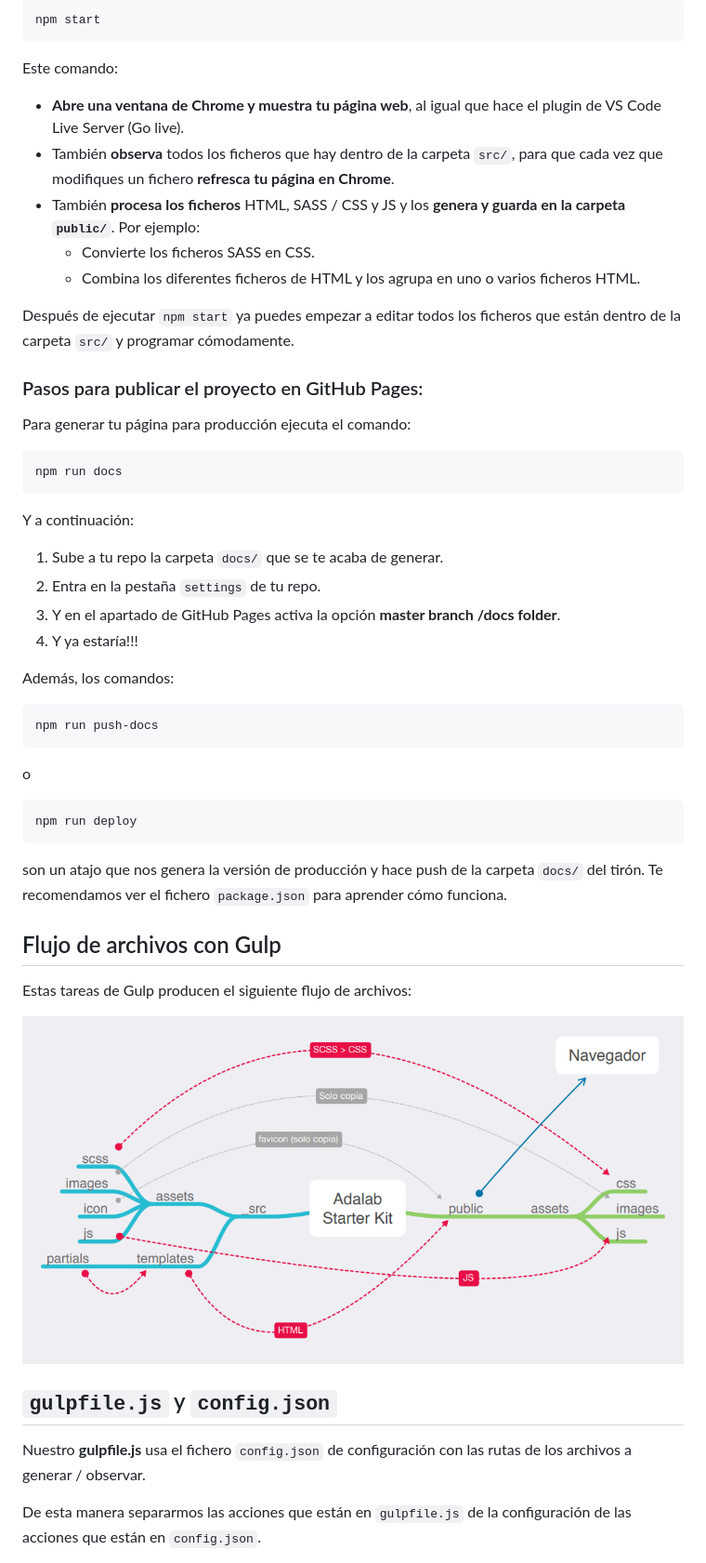
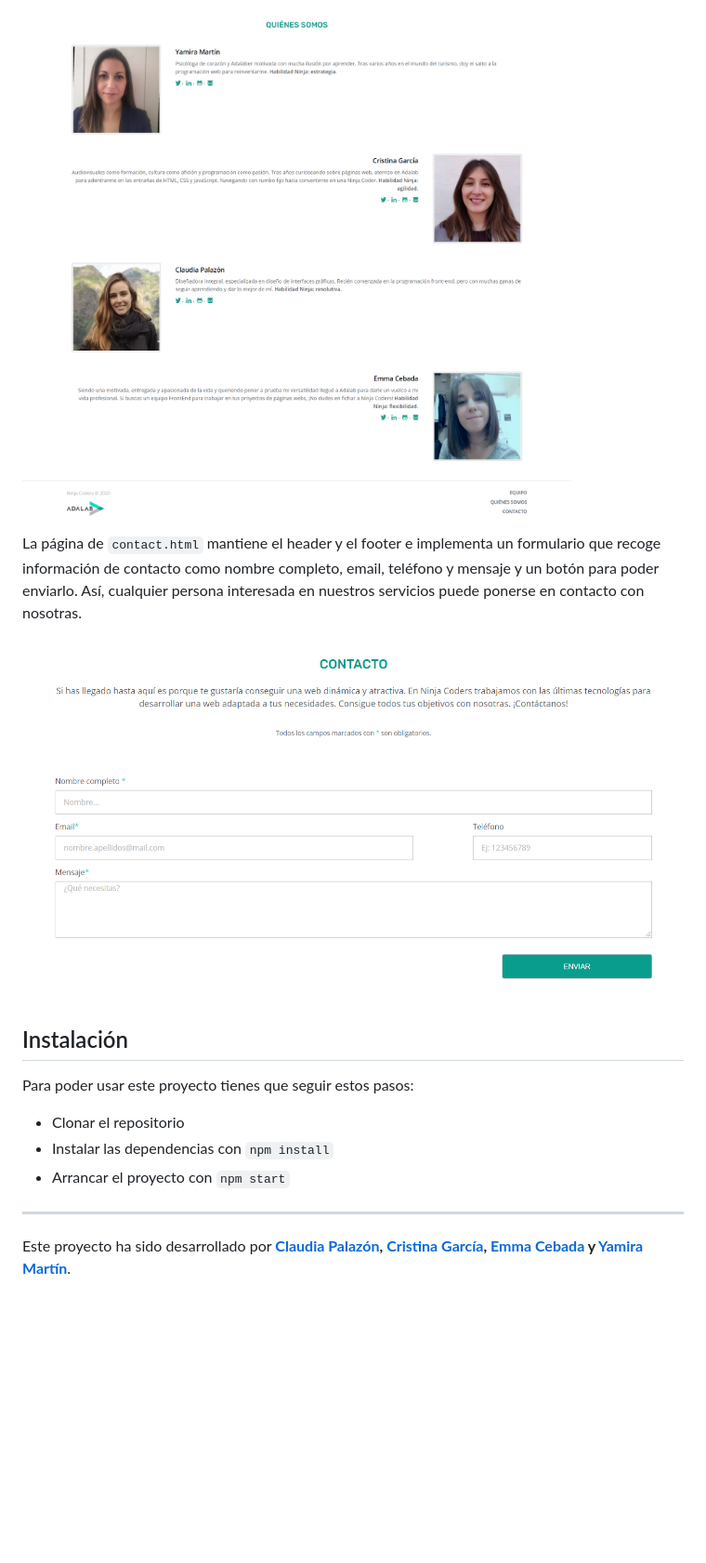
Before and after one commit to crisgarm/ninja-coders, a Markdown page: README.md, the part around the change printed below. Shown: that part at 93% size. Rendered like a GitHub page; pictures changed too: src/images/ninja-coders-contact.png (added), src/images/ninja-coders-whoweare-footer.png (added); blank space fills up the shorter version.

````diff
--- a/README.md
+++ b/README.md
@@ -37,55 +28,19 @@ Una vez hemos instalado las dependencias, vamos a arrancar el proyecto. **El pro
 
-```bash
-npm start
-```
+<img alt="Página principal" title="Página principal" src="src/images/ninja-coders-whoweare-footer.png"/>
 
-Este comando:
+La página de `contact.html` mantiene el header y el footer e implementa un formulario que recoge información de contacto como nombre completo, email, teléfono y mensaje y un botón para poder enviarlo. Así, cualquier persona interesada en nuestros servicios puede ponerse en contacto con nosotras.
 
-- **Abre una ventana de Chrome y muestra tu página web**, al igual que hace el plugin de VS Code Live Server (Go live).
-- También **observa** todos los ficheros que hay dentro de la carpeta `src/`, para que cada vez que modifiques un fichero **refresca tu página en Chrome**.
-- También **procesa los ficheros** HTML, SASS / CSS y JS y los **genera y guarda en la carpeta `public/`**. Por ejemplo:
-   - Convierte los ficheros SASS en CSS.
-   - Combina los diferentes ficheros de HTML y los agrupa en uno o varios ficheros HTML.
+<img alt="Página de contacto" title="Página de contacto" src="src/images/ninja-coders-contact.png"/>
 
-Después de ejecutar `npm start` ya puedes empezar a editar todos los ficheros que están dentro de la carpeta `src/` y programar cómodamente.
+## Instalación
 
-### Pasos para publicar el proyecto en GitHub Pages:
+Para poder usar este proyecto tienes que seguir estos pasos:
 
-Para generar tu página para producción ejecuta el comando:
+- Clonar el repositorio
+- Instalar las dependencias con `npm install`
+- Arrancar el proyecto con `npm start`
 
-```bash
-npm run docs
-```
+---
 
-Y a continuación:
+Este proyecto ha sido desarrollado por **[Claudia Palazón](https://github.com/claudiapalazon), [Cristina García](https://github.com/crisgarm), [Emma Cebada](https://github.com/Emma-cebada) y [Yamira Martín](https://github.com/ymartinguzman)**.
 
-1. Sube a tu repo la carpeta `docs/` que se te acaba de generar.
-1. Entra en la pestaña `settings` de tu repo.
-1. Y en el apartado de GitHub Pages activa la opción **master branch /docs folder**.
-1. Y ya estaría!!!
-
-Además, los comandos:
-
-```bash
-npm run push-docs
-```
-o
-
-```bash
-npm run deploy
-```
-
-son un atajo que nos genera la versión de producción y hace push de la carpeta `docs/` del tirón. Te recomendamos ver el fichero `package.json` para aprender cómo funciona.
-
-## Flujo de archivos con Gulp
-
-Estas tareas de Gulp producen el siguiente flujo de archivos:
-
-![Gulp flow](./gulp-flow.png)
-
-## `gulpfile.js` y `config.json`
-
-Nuestro **gulpfile.js** usa el fichero `config.json` de configuración con las rutas de los archivos a generar / observar.
-
-De esta manera separarmos las acciones que están en `gulpfile.js` de la configuración de las acciones que están en `config.json`.
-
````
Also changed, not shown: other parts of README.md (+16 -57 lines), src/images/ninja-coders-header-team.png (added).
